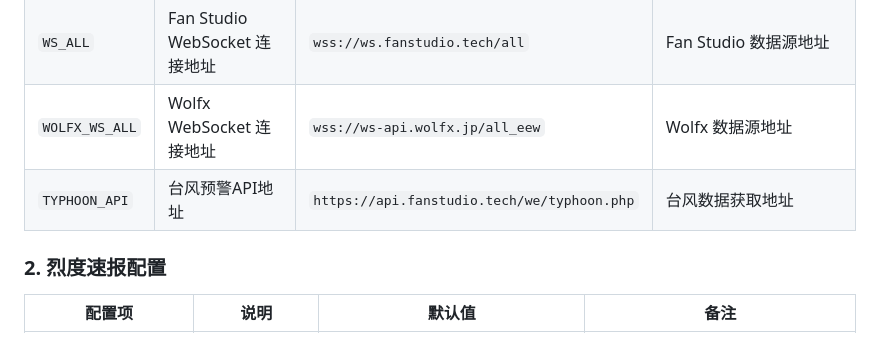
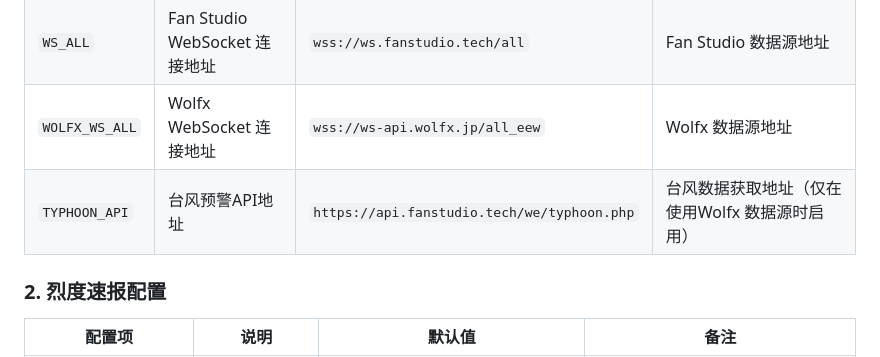
Before and after one commit to WinHCD/OBS-EEW-Subtitles, a Markdown page: CONFIGURATION.md, the part around the change. GitHub-like rendering.

```diff
--- a/CONFIGURATION.md
+++ b/CONFIGURATION.md
@@ -13,7 +13,7 @@
 | `DATA_SOURCE` | 主数据源选择 | `"wolfx"` | `"fanstudio"`: 使用Fan Studio数据源；`"wolfx"`: 使用Wolfx数据源 |
 | `WS_ALL` | Fan Studio WebSocket 连接地址 | `wss://ws.fanstudio.tech/all` | Fan Studio 数据源地址 |
 | `WOLFX_WS_ALL` | Wolfx WebSocket 连接地址 | `wss://ws-api.wolfx.jp/all_eew` | Wolfx 数据源地址 |
-| `TYPHOON_API` | 台风预警API地址 | `https://api.fanstudio.tech/we/typhoon.php` | 台风数据获取地址 |
+| `TYPHOON_API` | 台风预警API地址 | `https://api.fanstudio.tech/we/typhoon.php` | 台风数据获取地址（仅在使用Wolfx 数据源时启用） |
 
 ### 2. 烈度速报配置
 
```
